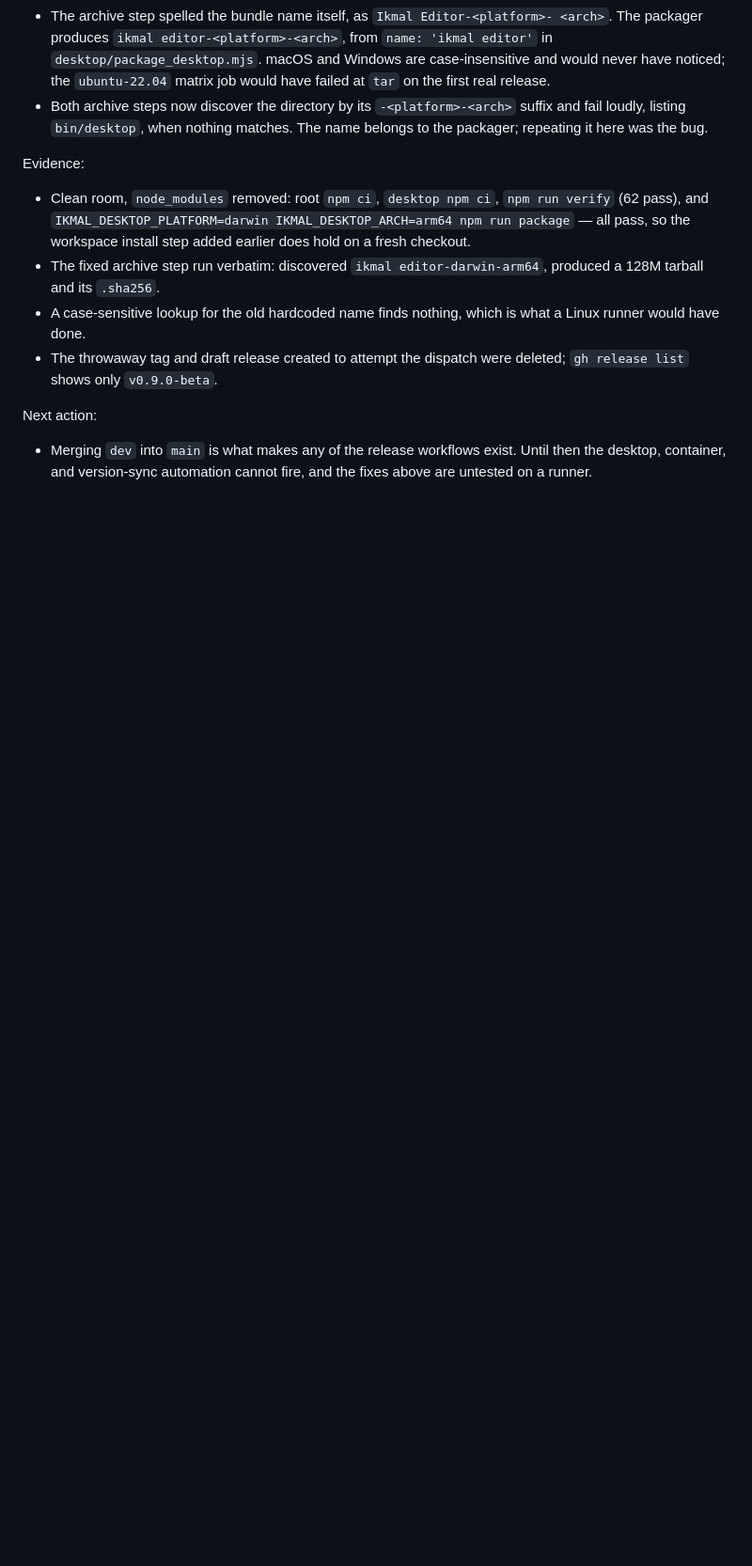
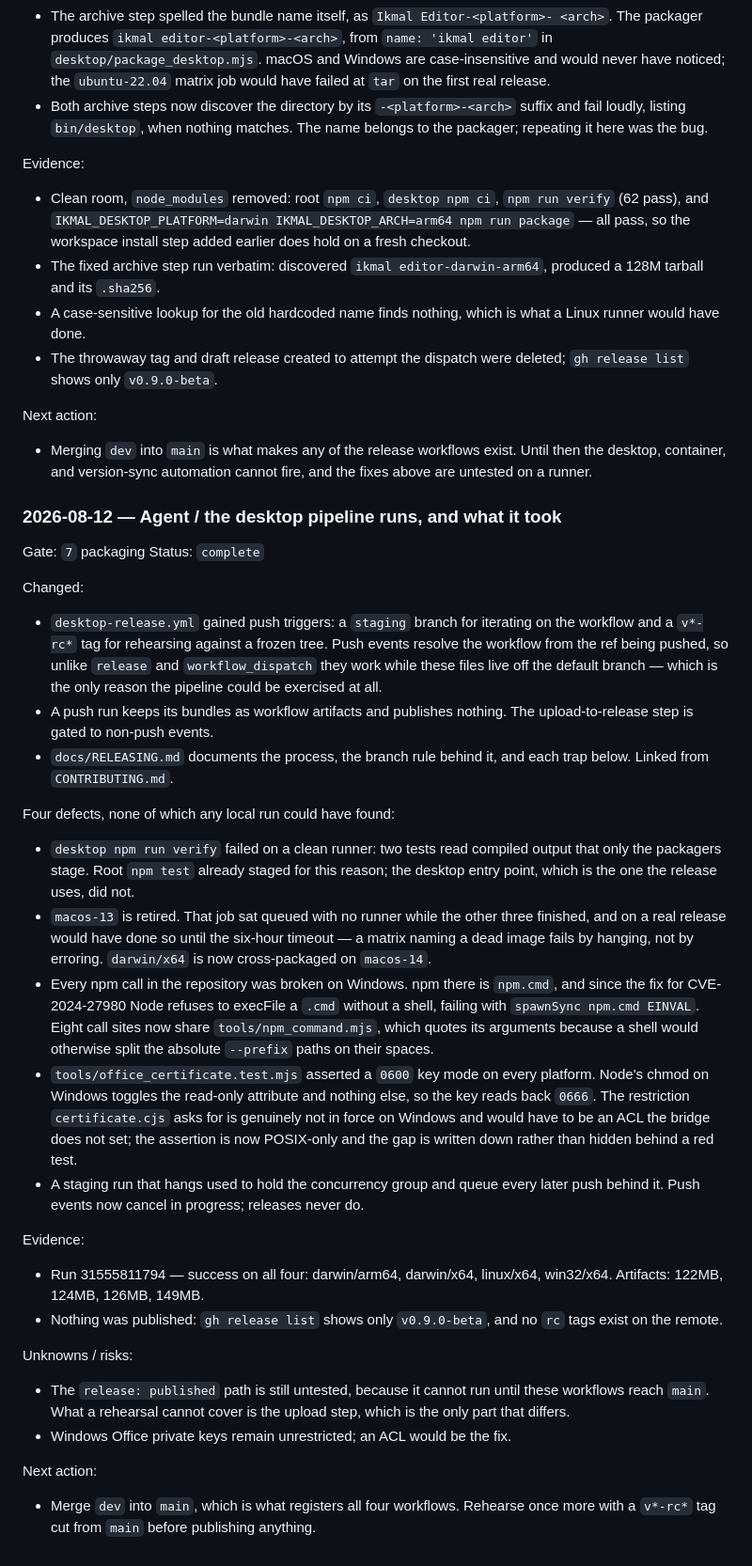
Before and after one commit to timeworthy/ikmal-editor, a Markdown page: docs/WRITING_PLATFORM_REWRITE_PROGRESS.md, the part around the change. Shown at 94% size. Drawn GitHub-style; blank space fills up the shorter version.

Commit message:
docs: record the first successful desktop pipeline run
Co-Authored-By: Claude Opus 5 <noreply@anthropic.com>

```diff
--- a/docs/WRITING_PLATFORM_REWRITE_PROGRESS.md
+++ b/docs/WRITING_PLATFORM_REWRITE_PROGRESS.md
@@ -1222,3 +1222,57 @@ Next action:
 - Merging `dev` into `main` is what makes any of the release workflows exist.
   Until then the desktop, container, and version-sync automation cannot fire,
   and the fixes above are untested on a runner.
+
+### 2026-08-12 — Agent / the desktop pipeline runs, and what it took
+
+Gate: `7` packaging
+Status: `complete`
+
+Changed:
+- `desktop-release.yml` gained push triggers: a `staging` branch for iterating
+  on the workflow and a `v*-rc*` tag for rehearsing against a frozen tree. Push
+  events resolve the workflow from the ref being pushed, so unlike `release` and
+  `workflow_dispatch` they work while these files live off the default branch —
+  which is the only reason the pipeline could be exercised at all.
+- A push run keeps its bundles as workflow artifacts and publishes nothing. The
+  upload-to-release step is gated to non-push events.
+- `docs/RELEASING.md` documents the process, the branch rule behind it, and each
+  trap below. Linked from `CONTRIBUTING.md`.
+
+Four defects, none of which any local run could have found:
+- `desktop npm run verify` failed on a clean runner: two tests read compiled
+  output that only the packagers stage. Root `npm test` already staged for this
+  reason; the desktop entry point, which is the one the release uses, did not.
+- `macos-13` is retired. That job sat queued with no runner while the other
+  three finished, and on a real release would have done so until the six-hour
+  timeout — a matrix naming a dead image fails by hanging, not by erroring.
+  `darwin/x64` is now cross-packaged on `macos-14`.
+- Every npm call in the repository was broken on Windows. npm there is
+  `npm.cmd`, and since the fix for CVE-2024-27980 Node refuses to execFile a
+  `.cmd` without a shell, failing with `spawnSync npm.cmd EINVAL`. Eight call
+  sites now share `tools/npm_command.mjs`, which quotes its arguments because a
+  shell would otherwise split the absolute `--prefix` paths on their spaces.
+- `tools/office_certificate.test.mjs` asserted a `0600` key mode on every
+  platform. Node's chmod on Windows toggles the read-only attribute and nothing
+  else, so the key reads back `0666`. The restriction `certificate.cjs` asks for
+  is genuinely not in force on Windows and would have to be an ACL the bridge
+  does not set; the assertion is now POSIX-only and the gap is written down
+  rather than hidden behind a red test.
+- A staging run that hangs used to hold the concurrency group and queue every
+  later push behind it. Push events now cancel in progress; releases never do.
+
+Evidence:
+- Run 31555811794 — success on all four: darwin/arm64, darwin/x64, linux/x64,
+  win32/x64. Artifacts: 122MB, 124MB, 126MB, 149MB.
+- Nothing was published: `gh release list` shows only `v0.9.0-beta`, and no `rc`
+  tags exist on the remote.
+
+Unknowns / risks:
+- The `release: published` path is still untested, because it cannot run until
+  these workflows reach `main`. What a rehearsal cannot cover is the upload
+  step, which is the only part that differs.
+- Windows Office private keys remain unrestricted; an ACL would be the fix.
+
+Next action:
+- Merge `dev` into `main`, which is what registers all four workflows. Rehearse
+  once more with a `v*-rc*` tag cut from `main` before publishing anything.
```
